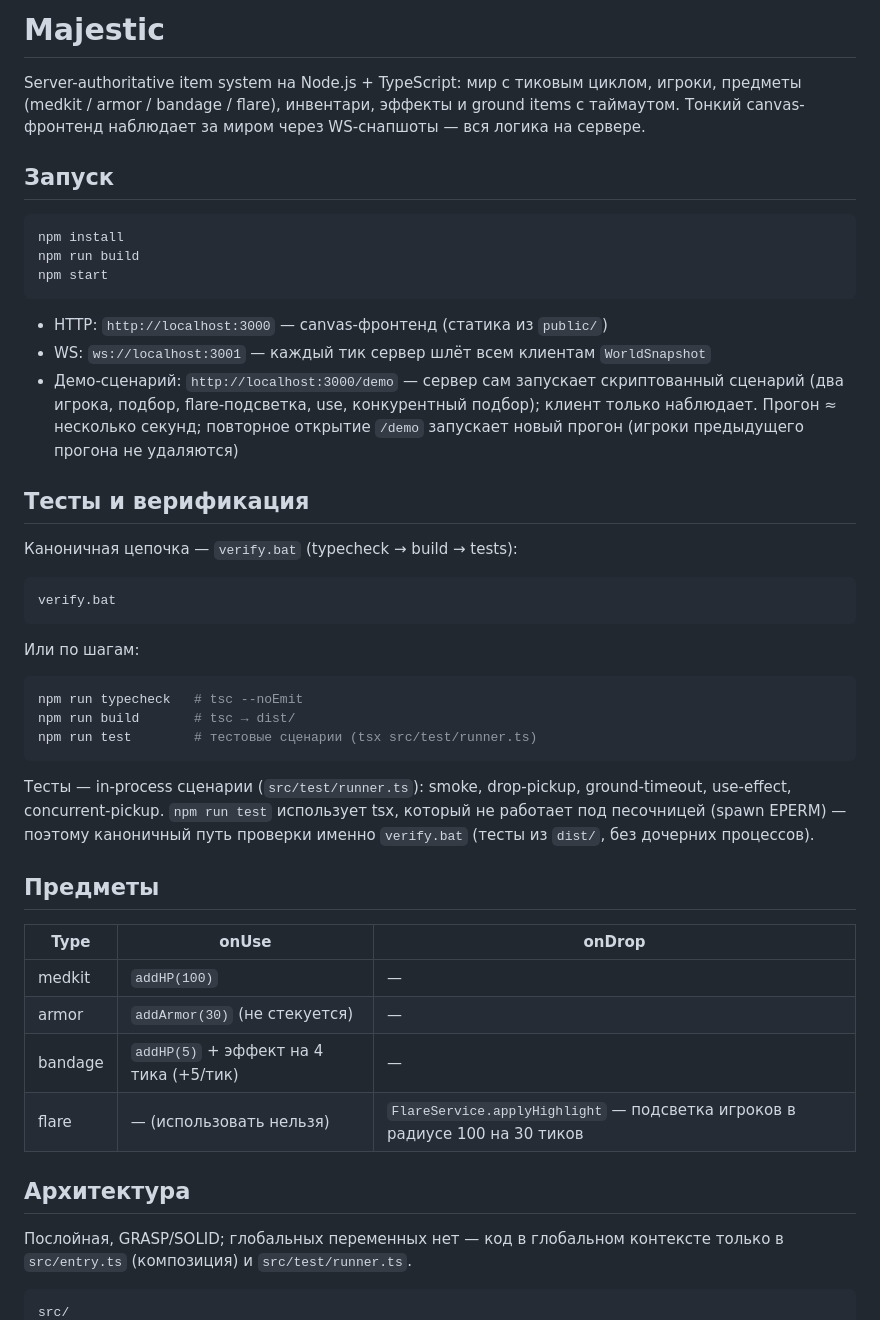
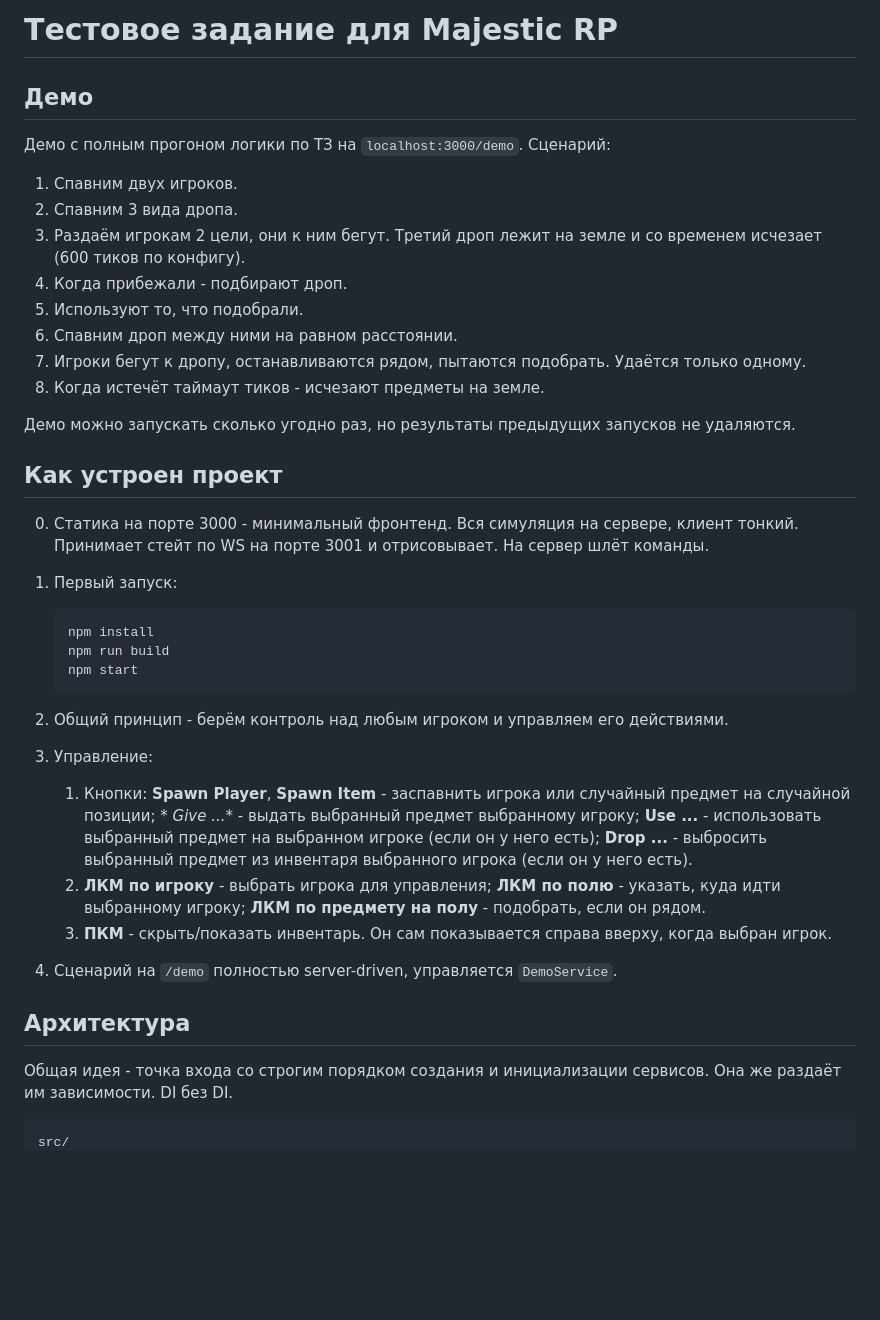
Before and after one commit to Spectralon/Majestic, a Markdown page: README.md, the part around one of its changes. Drawn GitHub-style; blank space fills up the shorter version.

Commit message:
Rework readme

````diff
--- a/README.md
+++ b/README.md
@@ -1,49 +1,47 @@
-# Majestic
+# Тестовое задание для Majestic RP
 
-Server-authoritative item system на Node.js + TypeScript: мир с тиковым циклом, игроки, предметы (medkit / armor / bandage / flare), инвентари, эффекты и ground items с таймаутом. Тонкий canvas-фронтенд наблюдает за миром через WS-снапшоты — вся логика на сервере.
+## Демо
 
-## Запуск
+Демо с полным прогоном логики по ТЗ на `localhost:3000/demo`. Сценарий:
 
-```bash
-npm install
-npm run build
-npm start
-```
+1. Спавним двух игроков.
+2. Спавним 3 вида дропа.
+3. Раздаём игрокам 2 цели, они к ним бегут. Третий дроп лежит на земле и со временем исчезает (600 тиков по конфигу).
+4. Когда прибежали - подбирают дроп.
+5. Используют то, что подобрали.
+6. Спавним дроп между ними на равном расстоянии.
+7. Игроки бегут к дропу, останавливаются рядом, пытаются подобрать. Удаётся только одному.
+8. Когда истечёт таймаут тиков - исчезают предметы на земле.
 
-- HTTP: `http://localhost:3000` — canvas-фронтенд (статика из `public/`)
-- WS: `ws://localhost:3001` — каждый тик сервер шлёт всем клиентам `WorldSnapshot`
-- Демо-сценарий: `http://localhost:3000/demo` — сервер сам запускает скриптованный сценарий (два игрока, подбор, flare-подсветка, use, конкурентный подбор); клиент только наблюдает. Прогон ≈ несколько секунд; повторное открытие `/demo` запускает новый прогон (игроки предыдущего прогона не удаляются)
+Демо можно запускать сколько угодно раз, но результаты предыдущих запусков не удаляются.
 
-## Тесты и верификация
+## Как устроен проект
 
-Каноничная цепочка — `verify.bat` (typecheck → build → tests):
+0. Статика на порте 3000 - минимальный фронтенд. Вся симуляция на сервере, клиент тонкий. Принимает стейт по WS на порте
+   3001 и отрисовывает. На сервер шлёт команды.
+1. Первый запуск:
 
-```bat
-verify.bat
-```
+   ```bash
+   npm install
+   npm run build
+   npm start
+   ```
 
-Или по шагам:
-
-```bash
-npm run typecheck   # tsc --noEmit
-npm run build       # tsc → dist/
-npm run test        # тестовые сценарии (tsx src/test/runner.ts)
-```
-
-Тесты — in-process сценарии (`src/test/runner.ts`): smoke, drop-pickup, ground-timeout, use-effect, concurrent-pickup. `npm run test` использует tsx, который не работает под песочницей (spawn EPERM) — поэтому каноничный путь проверки именно `verify.bat` (тесты из `dist/`, без дочерних процессов).
-
-## Предметы
-
-| Type    | onUse                              | onDrop                              |
-| ------- | ---------------------------------- | ----------------------------------- |
-| medkit  | `addHP(100)`                       | —                                   |
-| armor   | `addArmor(30)` (не стекуется)      | —                                   |
-| bandage | `addHP(5)` + эффект на 4 тика (+5/тик) | —                               |
-| flare   | — (использовать нельзя)            | `FlareService.applyHighlight` — подсветка игроков в радиусе 100 на 30 тиков |
+2. Общий принцип - берём контроль над любым игроком и управляем его действиями.
+3. Управление:
+    1) Кнопки: **Spawn Player**, **Spawn Item** - заспавнить игрока или случайный предмет на случайной позиции; *
+       *Give ...** - выдать выбранный предмет выбранному игроку; **Use ...** - использовать выбранный предмет на
+       выбранном игроке (если он у него есть); **Drop ...** - выбросить выбранный предмет из инвентаря выбранного
+       игрока (если он у него есть).
+    2) **ЛКМ по игроку** - выбрать игрока для управления; **ЛКМ по полю** - указать, куда идти выбранному игроку; **ЛКМ
+       по предмету на полу** - подобрать, если он рядом.
+    3) **ПКМ** - скрыть/показать инвентарь. Он сам показывается справа вверху, когда выбран игрок.
+4. Сценарий на `/demo` полностью server-driven, управляется `DemoService`.
 
 ## Архитектура
 
-Послойная, GRASP/SOLID; глобальных переменных нет — код в глобальном контексте только в `src/entry.ts` (композиция) и `src/test/runner.ts`.
+Общая идея - точка входа со строгим порядком создания и инициализации сервисов. Она же раздаёт им зависимости. DI без
+DI.
 
 ```
 src/
````
Also changed, not shown: other parts of README.md (+62 -47 lines).
